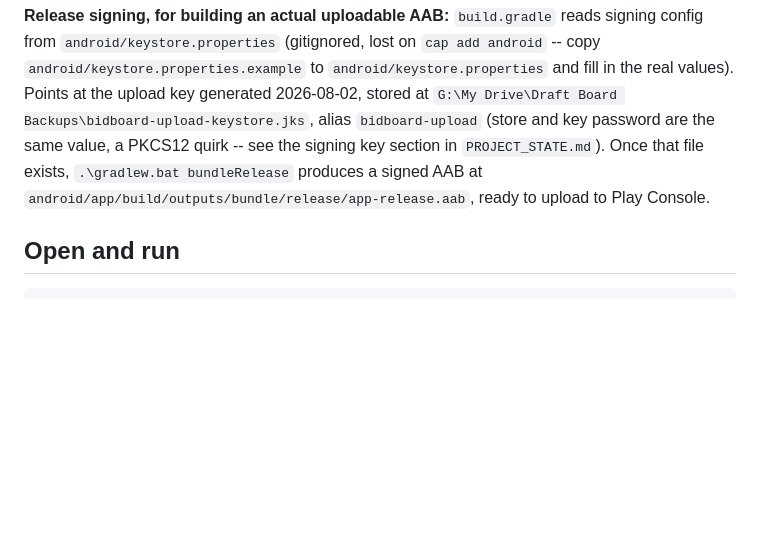
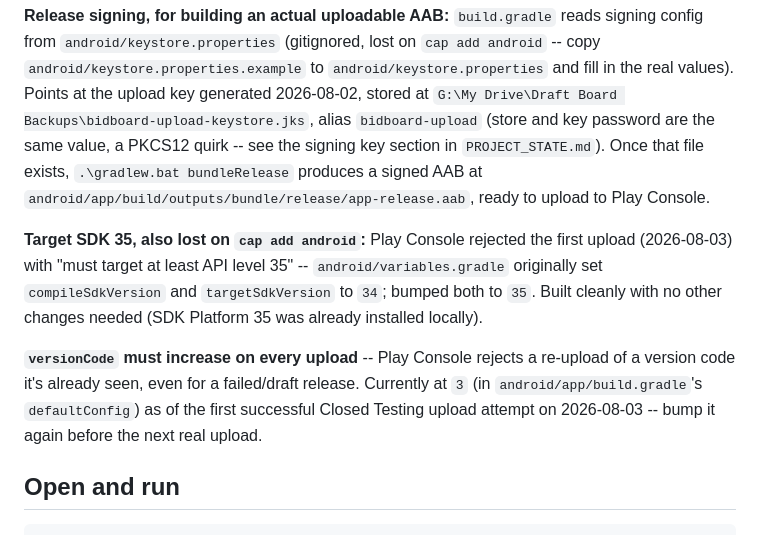
Before and after one commit to dustindame/Reports, a Markdown page: android-phone-app/README.md, the part around the change. Rendered like a GitHub page; blank space fills up the shorter version.

Commit message:
Document SDK 35 target requirement and versionCode bump gotcha

````diff
--- a/android-phone-app/README.md
+++ b/android-phone-app/README.md
@@ -109,6 +109,18 @@ file exists, `.\gradlew.bat bundleRelease` produces a signed AAB at
 `android/app/build/outputs/bundle/release/app-release.aab`, ready to
 upload to Play Console.
 
+**Target SDK 35, also lost on `cap add android`:** Play Console rejected
+the first upload (2026-08-03) with "must target at least API level 35"
+-- `android/variables.gradle` originally set `compileSdkVersion` and
+`targetSdkVersion` to `34`; bumped both to `35`. Built cleanly with no
+other changes needed (SDK Platform 35 was already installed locally).
+
+**`versionCode` must increase on every upload** -- Play Console rejects
+a re-upload of a version code it's already seen, even for a failed/draft
+release. Currently at `3` (in `android/app/build.gradle`'s
+`defaultConfig`) as of the first successful Closed Testing upload
+attempt on 2026-08-03 -- bump it again before the next real upload.
+
 ## Open and run
 
 ```
````
